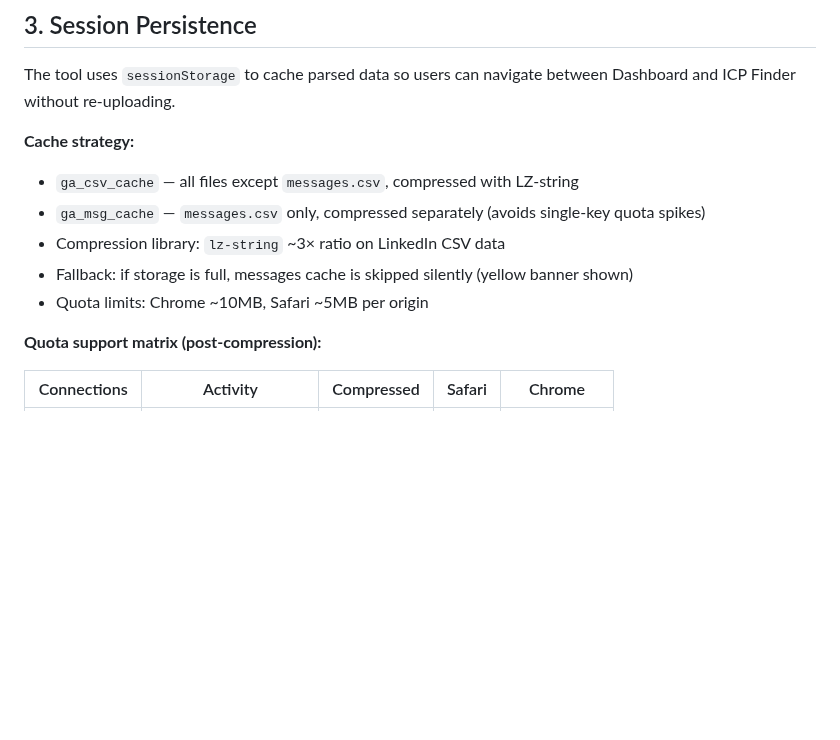
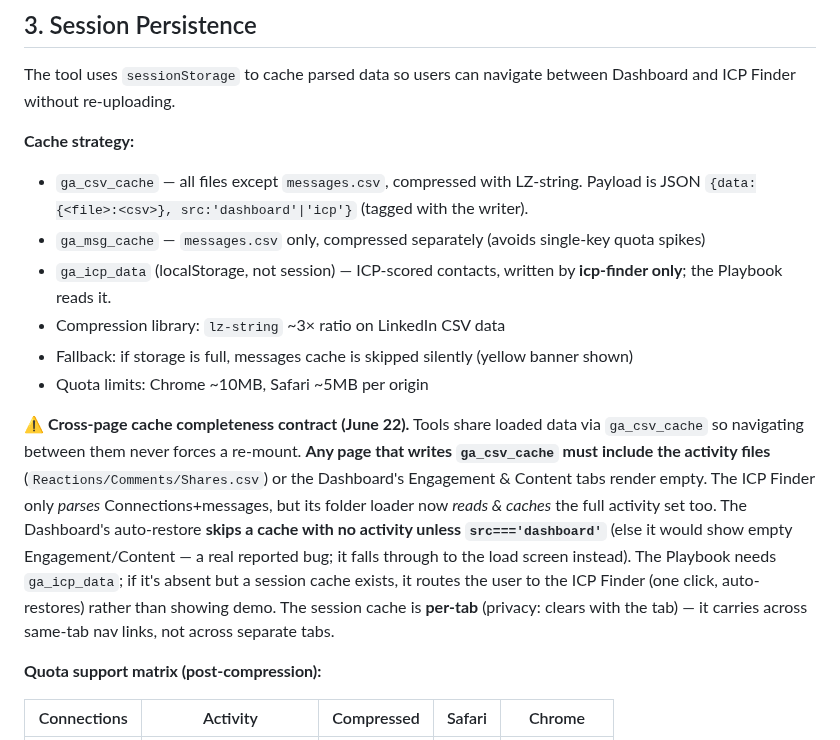
Before and after one commit to rsharma-oss/LinkedIn-outreach-tool, a Markdown page: HANDOFF.md, the part around one of its changes. GitHub-like rendering; blank space fills up the shorter version.

```diff
--- a/HANDOFF.md
+++ b/HANDOFF.md
@@ -69,11 +81,14 @@ The tool accepts a LinkedIn data export — either a `.zip` file or an unzipped
 The tool uses `sessionStorage` to cache parsed data so users can navigate between Dashboard and ICP Finder without re-uploading.
 
 **Cache strategy:**
-- `ga_csv_cache` — all files except `messages.csv`, compressed with LZ-string
+- `ga_csv_cache` — all files except `messages.csv`, compressed with LZ-string. Payload is JSON `{data:{<file>:<csv>}, src:'dashboard'|'icp'}` (tagged with the writer).
 - `ga_msg_cache` — `messages.csv` only, compressed separately (avoids single-key quota spikes)
+- `ga_icp_data` (localStorage, not session) — ICP-scored contacts, written by **icp-finder only**; the Playbook reads it.
 - Compression library: `lz-string` ~3× ratio on LinkedIn CSV data
 - Fallback: if storage is full, messages cache is skipped silently (yellow banner shown)
 - Quota limits: Chrome ~10MB, Safari ~5MB per origin
+
+**⚠️ Cross-page cache completeness contract (June 22).** Tools share loaded data via `ga_csv_cache` so navigating between them never forces a re-mount. **Any page that writes `ga_csv_cache` must include the activity files** (`Reactions/Comments/Shares.csv`) or the Dashboard's Engagement & Content tabs render empty. The ICP Finder only *parses* Connections+messages, but its folder loader now *reads & caches* the full activity set too. The Dashboard's auto-restore **skips a cache with no activity unless `src==='dashboard'`** (else it would show empty Engagement/Content — a real reported bug; it falls through to the load screen instead). The Playbook needs `ga_icp_data`; if it's absent but a session cache exists, it routes the user to the ICP Finder (one click, auto-restores) rather than showing demo. The session cache is **per-tab** (privacy: clears with the tab) — it carries across same-tab nav links, not across separate tabs.
 
 **Quota support matrix (post-compression):**
 
```
Also changed, not shown: other parts of HANDOFF.md (+20 -7 lines).
